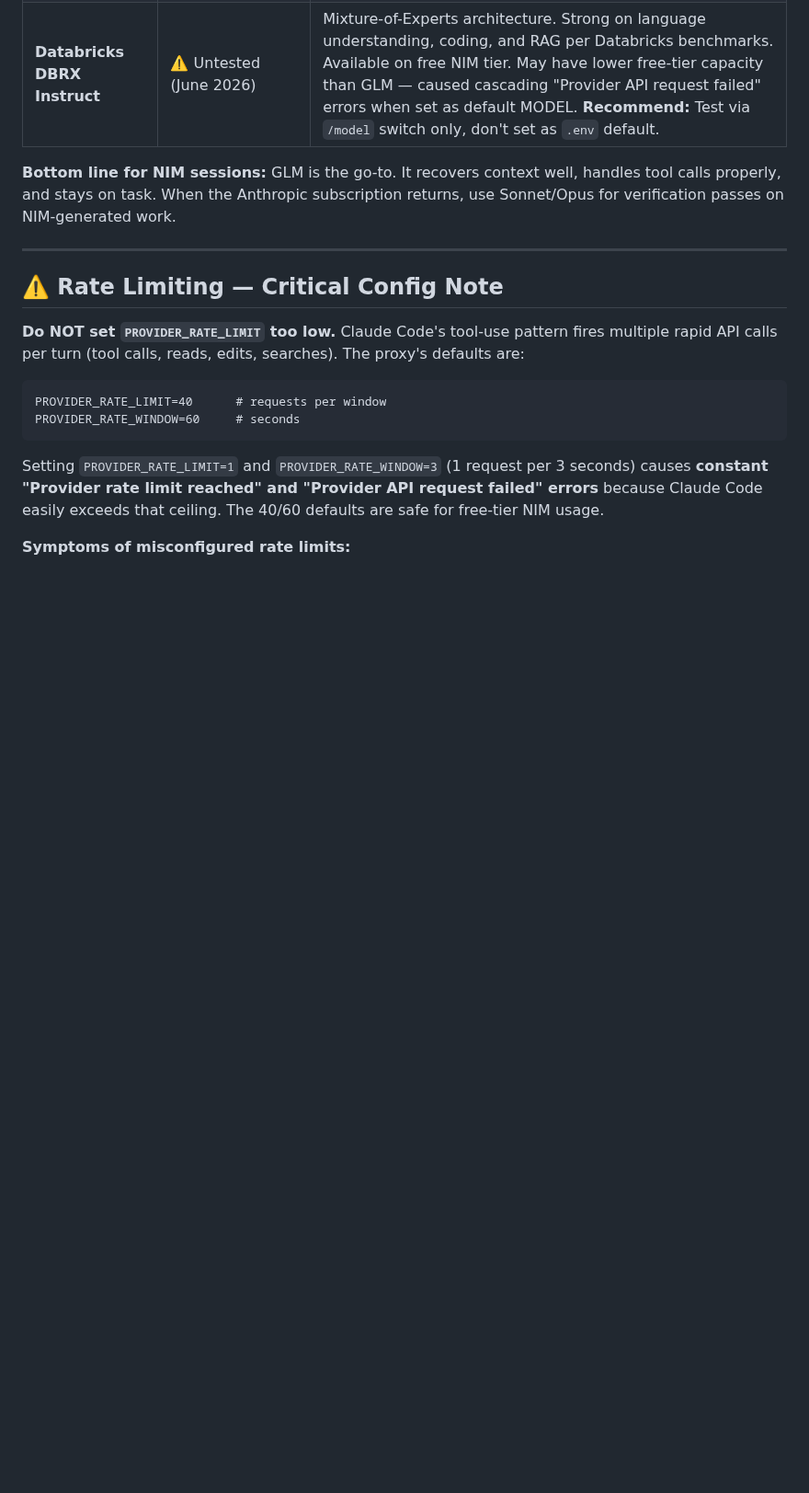
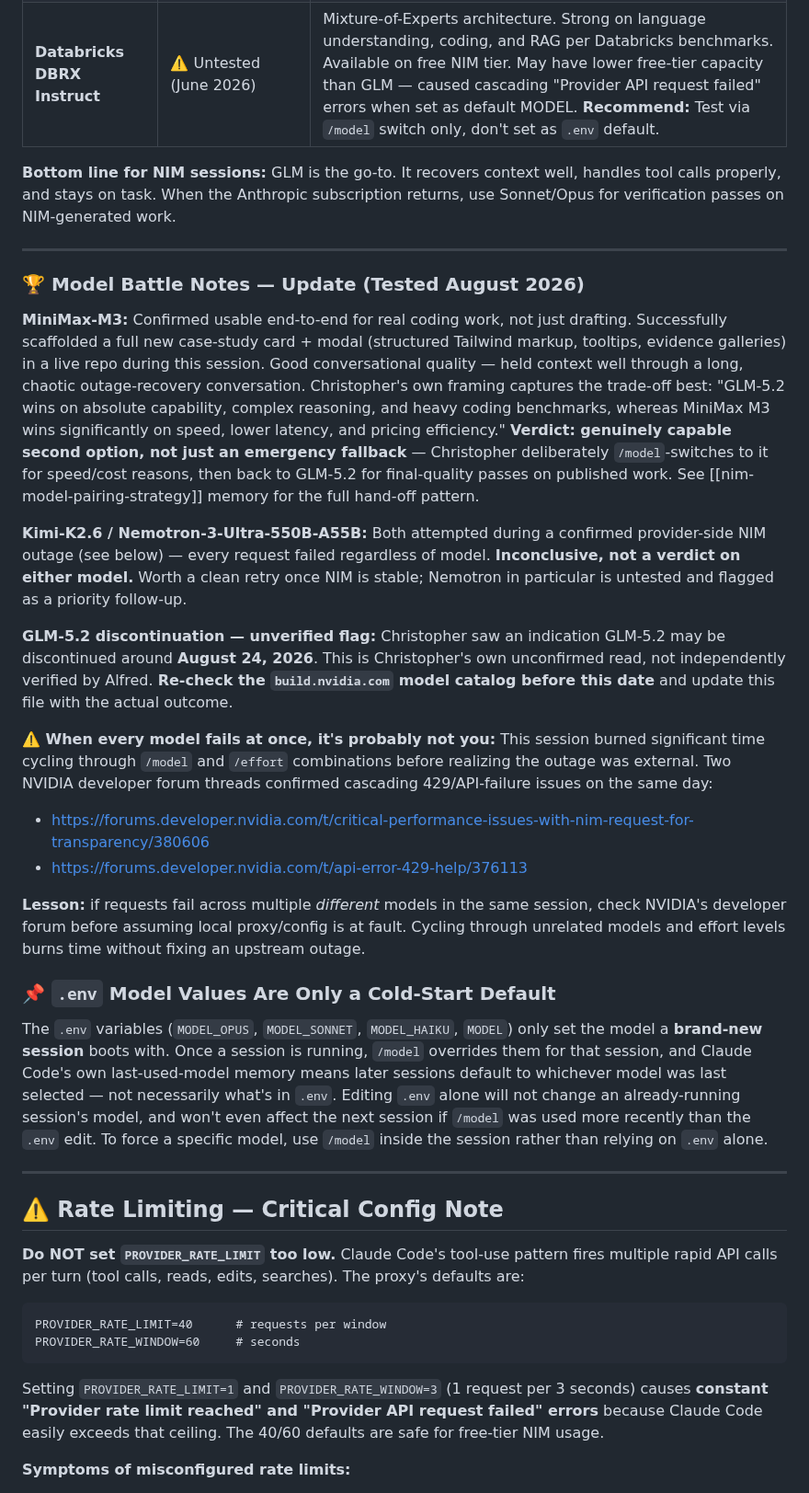
Before and after one commit to drasticstatic/anthropas-argus-alfred-public-preview, a Markdown page: sandbox/FREE_MODEL_SETUP.md, the part around the change. Shown at 92% size. Rendered like a GitHub page; blank space fills up the shorter version.

Commit message:
Flatten agent-notes/by-alfred structure; add Battle Notes on NIM outage
- Remove redundant prompts/ nesting level: by-alfred/prompts/2026/
  -> by-alfred/2026/, matching the flatter convention used
  elsewhere in agent-notes
- Update the two stale path references (AGENTS.md, session-sync.md skill)
- Relocate dev-recruitment-safeguards/BUILD-PLAN.md into the new
  2026/08-Aug/ hand-off convention, dated to its original drafting date
- Append August 2026 Battle Notes to FREE_MODEL_SETUP.md: MiniMax-M3
  confirmed usable for real coding work (not just drafts), Kimi/Nemotron
  attempts inconclusive due to a confirmed external NIM outage (corroborated
  by two NVIDIA developer forum threads), GLM-5.2 discontinuation flagged
  as unverified, and a new finding that .env model values are cold-start
  defaults only — /model overrides persist across the .env value

Co-Authored-By: Alfred · Claude · Sonnet 5 <noreply@anthropic.com>

```diff
--- a/sandbox/FREE_MODEL_SETUP.md
+++ b/sandbox/FREE_MODEL_SETUP.md
@@ -108,6 +108,26 @@ It is a massive win that GLM was found deep down in the NVIDIA NIM pool. Here's
 | **Databricks DBRX Instruct** | ⚠️ Untested (June 2026) | Mixture-of-Experts architecture. Strong on language understanding, coding, and RAG per Databricks benchmarks. Available on free NIM tier. May have lower free-tier capacity than GLM — caused cascading "Provider API request failed" errors when set as default MODEL. **Recommend:** Test via `/model` switch only, don't set as `.env` default. |
 
 **Bottom line for NIM sessions:** GLM is the go-to. It recovers context well, handles tool calls properly, and stays on task. When the Anthropic subscription returns, use Sonnet/Opus for verification passes on NIM-generated work.
+
+---
+
+### 🏆 Model Battle Notes — Update (Tested August 2026)
+
+**MiniMax-M3:** Confirmed usable end-to-end for real coding work, not just drafting. Successfully scaffolded a full new case-study card + modal (structured Tailwind markup, tooltips, evidence galleries) in a live repo during this session. Good conversational quality — held context well through a long, chaotic outage-recovery conversation. Christopher's own framing captures the trade-off best: "GLM-5.2 wins on absolute capability, complex reasoning, and heavy coding benchmarks, whereas MiniMax M3 wins significantly on speed, lower latency, and pricing efficiency." **Verdict: genuinely capable second option, not just an emergency fallback** — Christopher deliberately `/model`-switches to it for speed/cost reasons, then back to GLM-5.2 for final-quality passes on published work. See [[nim-model-pairing-strategy]] memory for the full hand-off pattern.
+
+**Kimi-K2.6 / Nemotron-3-Ultra-550B-A55B:** Both attempted during a confirmed provider-side NIM outage (see below) — every request failed regardless of model. **Inconclusive, not a verdict on either model.** Worth a clean retry once NIM is stable; Nemotron in particular is untested and flagged as a priority follow-up.
+
+**GLM-5.2 discontinuation — unverified flag:** Christopher saw an indication GLM-5.2 may be discontinued around **August 24, 2026**. This is Christopher's own unconfirmed read, not independently verified by Alfred. **Re-check the `build.nvidia.com` model catalog before this date** and update this file with the actual outcome.
+
+**⚠️ When every model fails at once, it's probably not you:** This session burned significant time cycling through `/model` and `/effort` combinations before realizing the outage was external. Two NVIDIA developer forum threads confirmed cascading 429/API-failure issues on the same day:
+- https://forums.developer.nvidia.com/t/critical-performance-issues-with-nim-request-for-transparency/380606
+- https://forums.developer.nvidia.com/t/api-error-429-help/376113
+
+**Lesson:** if requests fail across multiple *different* models in the same session, check NVIDIA's developer forum before assuming local proxy/config is at fault. Cycling through unrelated models and effort levels burns time without fixing an upstream outage.
+
+### 📌 `.env` Model Values Are Only a Cold-Start Default
+
+The `.env` variables (`MODEL_OPUS`, `MODEL_SONNET`, `MODEL_HAIKU`, `MODEL`) only set the model a **brand-new session** boots with. Once a session is running, `/model` overrides them for that session, and Claude Code's own last-used-model memory means later sessions default to whichever model was last selected — not necessarily what's in `.env`. Editing `.env` alone will not change an already-running session's model, and won't even affect the next session if `/model` was used more recently than the `.env` edit. To force a specific model, use `/model` inside the session rather than relying on `.env` alone.
 
 ---
 
```
Also changed, not shown: .claude/skills/session-sync.md (+1 -1 lines).
